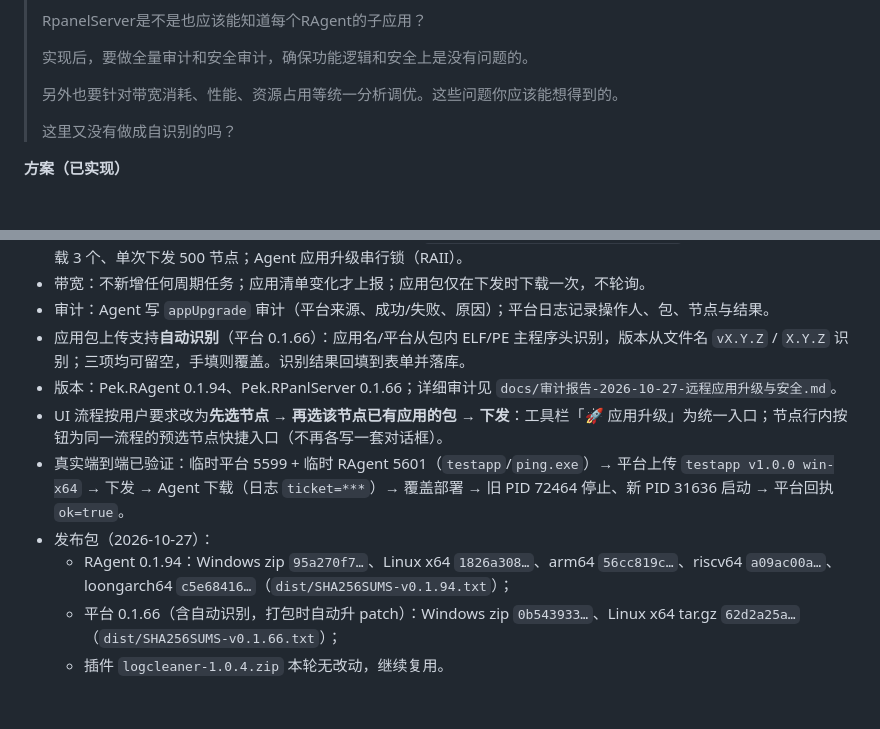
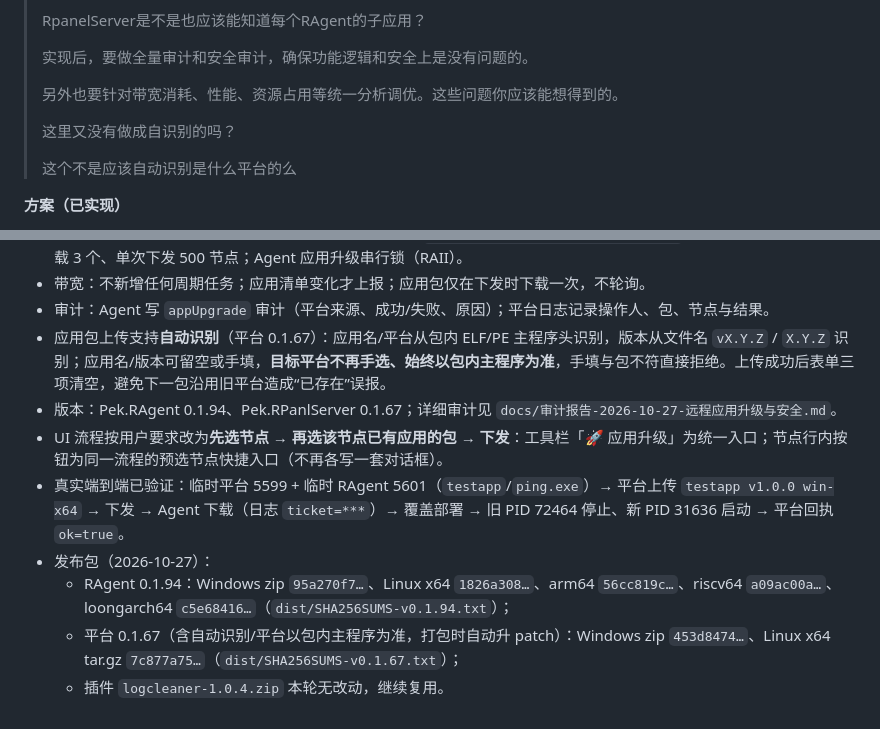
Before and after one commit to RemoteAll/Pek.RAgent, a Markdown page: docs/决策记录.md, 2 parts joined by grey strips. Drawn GitHub-style; blank space fills up the shorter version.

```diff
--- a/docs/决策记录.md
+++ b/docs/决策记录.md
@@ -851,6 +851,8 @@ Get-ChildItem 'C:\ProgramData' -Directory -Force -ErrorAction SilentlyContinue |
 > 另外也要针对带宽消耗、性能、资源占用等统一分析调优。这些问题你应该能想得到的。
 >
 > 这里又没有做成自识别的吗？
+>
+> 这个不是应该自动识别是什么平台的么
 
 **方案（已实现）**
 
@@ -861,11 +863,11 @@ Get-ChildItem 'C:\ProgramData' -Directory -Force -ErrorAction SilentlyContinue |
 - 安全/资源加固：一次性下载票据（10 分钟、最多 3 次、绑定包 id）；日志隐藏票据；上传/解压拒绝路径穿越与符号链接；zip 解压按**实际写入字节**限制 512MB/20000 条目（`dhrust::zip::extract_zip_limited`）；平台限制应用包并发下载 3 个、单次下发 500 节点；Agent 应用升级串行锁（RAII）。
 - 带宽：不新增任何周期任务；应用清单变化才上报；应用包仅在下发时下载一次，不轮询。
 - 审计：Agent 写 `appUpgrade` 审计（平台来源、成功/失败、原因）；平台日志记录操作人、包、节点与结果。
-- 应用包上传支持**自动识别**（平台 0.1.66）：应用名/平台从包内 ELF/PE 主程序头识别，版本从文件名 `vX.Y.Z` / `X.Y.Z` 识别；三项均可留空，手填则覆盖。识别结果回填到表单并落库。
-- 版本：Pek.RAgent 0.1.94、Pek.RPanlServer 0.1.66；详细审计见 `docs/审计报告-2026-10-27-远程应用升级与安全.md`。
+- 应用包上传支持**自动识别**（平台 0.1.67）：应用名/平台从包内 ELF/PE 主程序头识别，版本从文件名 `vX.Y.Z` / `X.Y.Z` 识别；应用名/版本可留空或手填，**目标平台不再手选、始终以包内主程序为准**，手填与包不符直接拒绝。上传成功后表单三项清空，避免下一包沿用旧平台造成“已存在”误报。
+- 版本：Pek.RAgent 0.1.94、Pek.RPanlServer 0.1.67；详细审计见 `docs/审计报告-2026-10-27-远程应用升级与安全.md`。
 - UI 流程按用户要求改为**先选节点 → 再选该节点已有应用的包 → 下发**：工具栏「🚀 应用升级」为统一入口；节点行内按钮为同一流程的预选节点快捷入口（不再各写一套对话框）。
 - 真实端到端已验证：临时平台 5599 + 临时 RAgent 5601（`testapp`/`ping.exe`）→ 平台上传 `testapp v1.0.0 win-x64` → 下发 → Agent 下载（日志 `ticket=***`）→ 覆盖部署 → 旧 PID 72464 停止、新 PID 31636 启动 → 平台回执 `ok=true`。
 - 发布包（2026-10-27）：
   - RAgent 0.1.94：Windows zip `95a270f7…`、Linux x64 `1826a308…`、arm64 `56cc819c…`、riscv64 `a09ac00a…`、loongarch64 `c5e68416…`（`dist/SHA256SUMS-v0.1.94.txt`）；
-  - 平台 0.1.66（含自动识别，打包时自动升 patch）：Windows zip `0b543933…`、Linux x64 tar.gz `62d2a25a…`（`dist/SHA256SUMS-v0.1.66.txt`）；
+  - 平台 0.1.67（含自动识别/平台以包内主程序为准，打包时自动升 patch）：Windows zip `453d8474…`、Linux x64 tar.gz `7c877a75…`（`dist/SHA256SUMS-v0.1.67.txt`）；
   - 插件 `logcleaner-1.0.4.zip` 本轮无改动，继续复用。
```
Also changed, not shown: other parts of docs/决策记录.md (+1 -1 lines), docs/审计报告-2026-10-27-远程应用升级与安全.md (+5 -3 lines), docs/项目记忆.md (+5 -5 lines).
